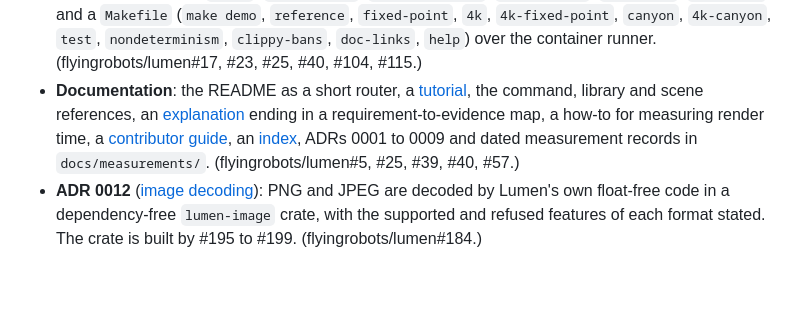
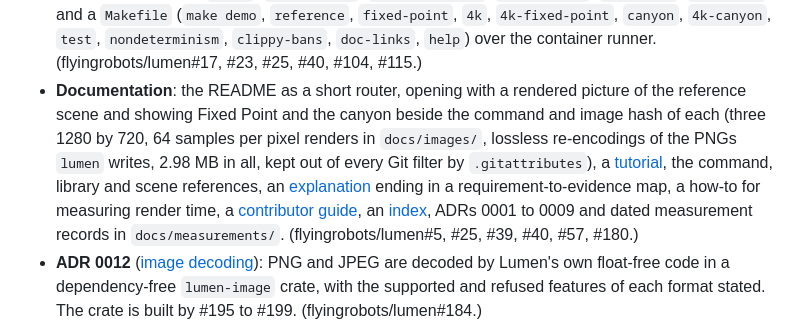
Before and after one commit to flyingrobots/lumen, a Markdown page: CHANGELOG.md, the part around the change. Drawn GitHub-style; blank space fills up the shorter version.

```diff
--- a/CHANGELOG.md
+++ b/CHANGELOG.md
@@ -157,11 +157,15 @@ part was built.
   `4k-fixed-point`, `canyon`, `4k-canyon`, `test`, `nondeterminism`, `clippy-bans`,
   `doc-links`, `help`) over the container runner. (flyingrobots/lumen#17, #23, #25, #40, #104,
   #115.)
-- **Documentation**: the README as a short router, a [tutorial](docs/tutorial.md), the command,
-  library and scene references, an [explanation](docs/explanation.md) ending in a
-  requirement-to-evidence map, a how-to for measuring render time, a
-  [contributor guide](CONTRIBUTING.md), an [index](docs/README.md), ADRs 0001 to 0009 and dated
-  measurement records in `docs/measurements/`. (flyingrobots/lumen#5, #25, #39, #40, #57.)
+- **Documentation**: the README as a short router, opening with a rendered picture of the reference
+  scene and showing Fixed Point and the canyon beside the command and image hash of each (three
+  1280 by 720, 64 samples per pixel renders in `docs/images/`, lossless re-encodings of the PNGs
+  `lumen` writes, 2.98 MB in all, kept out of every Git filter by `.gitattributes`), a
+  [tutorial](docs/tutorial.md), the command, library and scene references, an
+  [explanation](docs/explanation.md) ending in a requirement-to-evidence map, a how-to for
+  measuring render time, a [contributor guide](CONTRIBUTING.md), an [index](docs/README.md), ADRs
+  0001 to 0009 and dated measurement records in `docs/measurements/`. (flyingrobots/lumen#5, #25,
+  #39, #40, #57, #180.)
 - **ADR 0012** ([image decoding](docs/adr/0012-image-decoding.md)): PNG and JPEG are decoded by
   Lumen's own float-free code in a dependency-free `lumen-image` crate, with the supported and
   refused features of each format stated. The crate is built by #195 to #199.
```
Also changed, not shown: README.md (+63 -13 lines), docs/reference/scenes.md (+2 -2 lines), docs/images/lumen-fixed-point-1280x720-64spp.png (added), docs/images/lumen-reference-1280x720-64spp.png (added), 2 other files.
